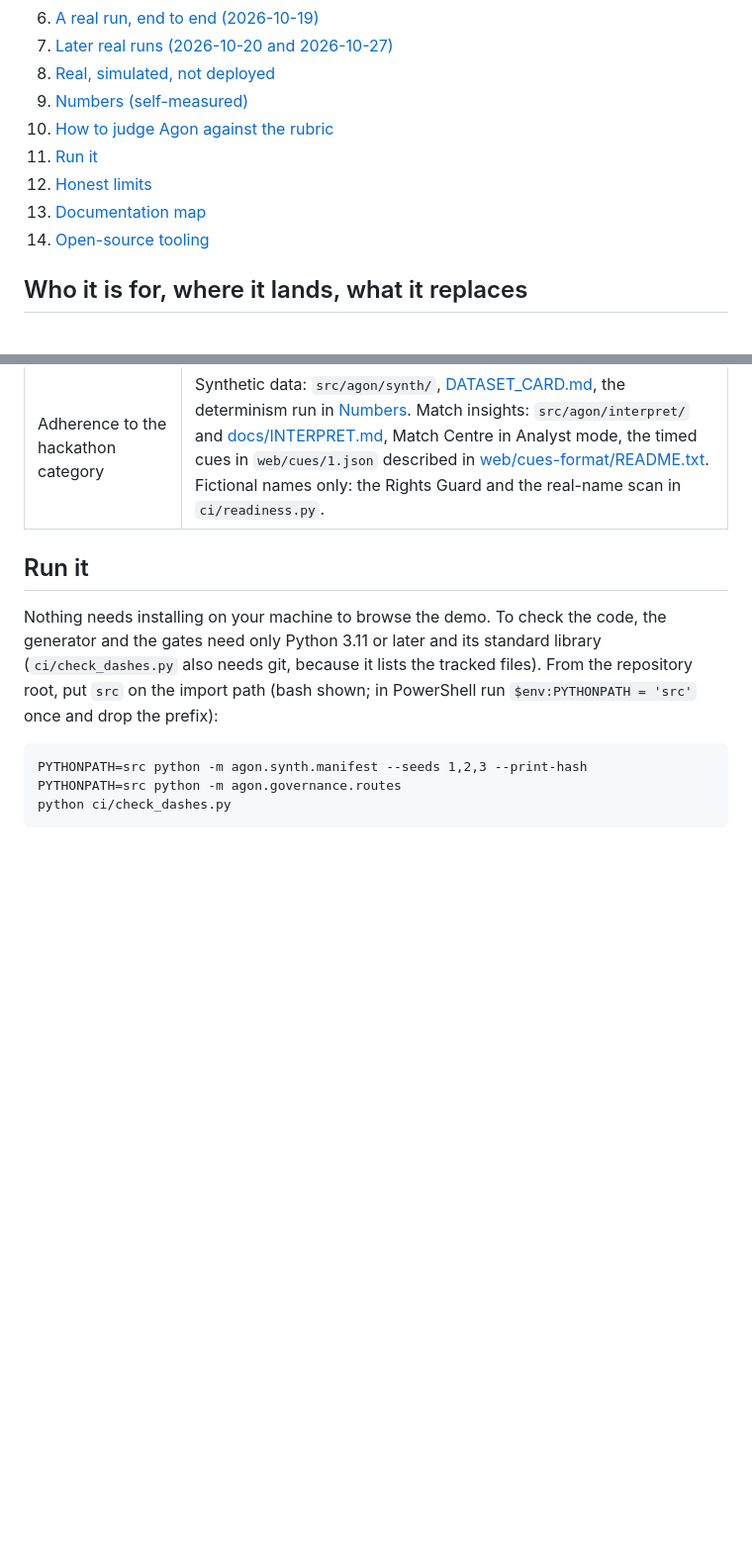
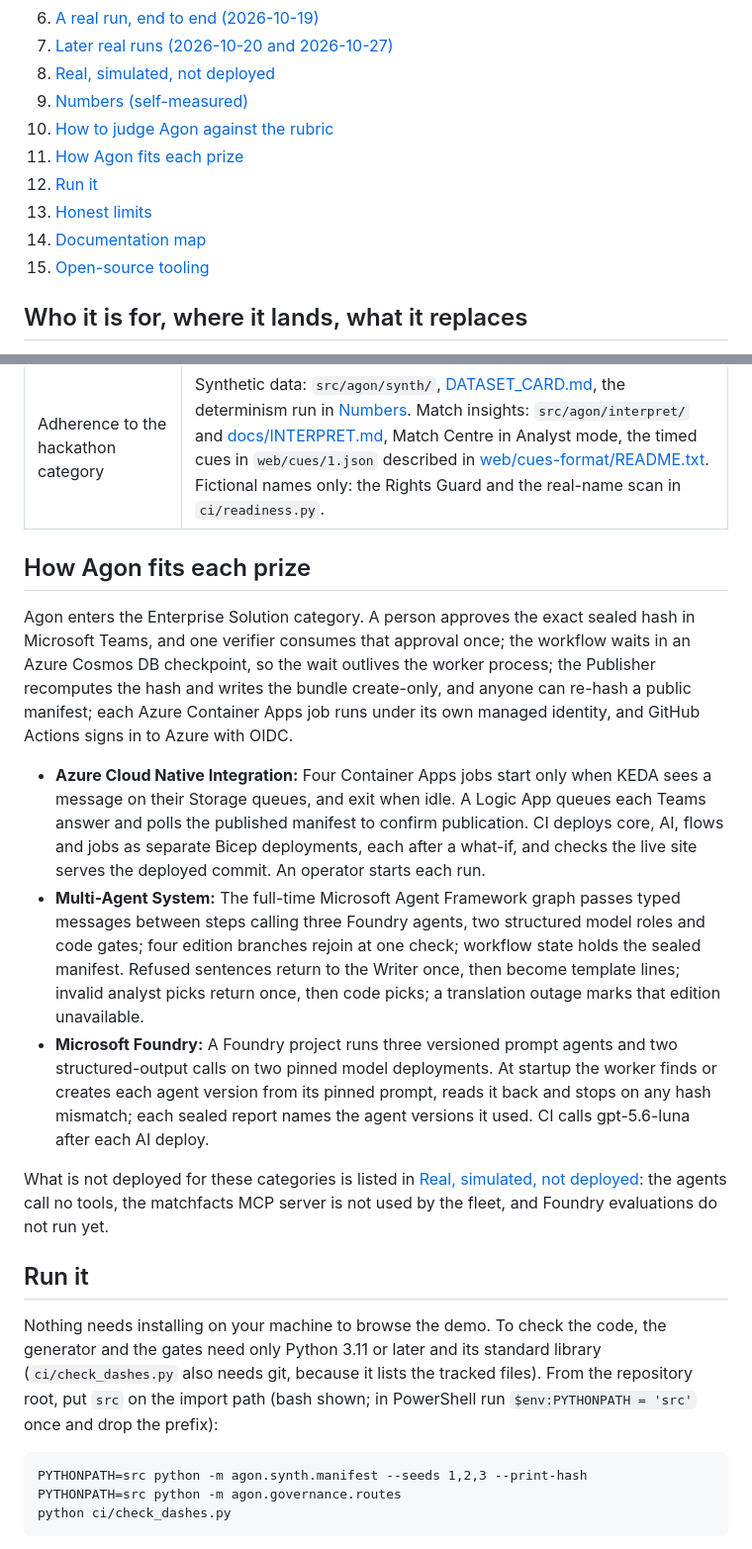
Before and after one commit to upgradedev/agon-azure, a Markdown page: README.md, 2 parts joined by grey strips. Shown at 99% size. Rendered like a GitHub page; blank space fills up the shorter version.

Commit message:
docs(readme): how Agon fits each prize: Enterprise Solution as its category, with the evidence for cloud native, multi-agent and Foundry

```diff
--- a/README.md
+++ b/README.md
@@ -46,10 +46,11 @@ Video (1:51, English captions): https://youtu.be/Kq4-5EawTNY. It opens with the
 8. [Real, simulated, not deployed](#real-simulated-not-deployed)
 9. [Numbers (self-measured)](#numbers-self-measured)
 10. [How to judge Agon against the rubric](#how-to-judge-agon-against-the-rubric)
-11. [Run it](#run-it)
-12. [Honest limits](#honest-limits)
-13. [Documentation map](#documentation-map)
-14. [Open-source tooling](#open-source-tooling)
+11. [How Agon fits each prize](#how-agon-fits-each-prize)
+12. [Run it](#run-it)
+13. [Honest limits](#honest-limits)
+14. [Documentation map](#documentation-map)
+15. [Open-source tooling](#open-source-tooling)
 
 ## Who it is for, where it lands, what it replaces
 
@@ -372,6 +373,16 @@ Pointers only: where each criterion can be checked in this repository, on the li
 | User Experience and Presentation | The [Try it in 2 minutes](#try-it-in-2-minutes) path on the live demo; the console source in `console/`; its end-to-end tests (Playwright, axe-core, keyboard path, content security policy) in `console.yml`; the Teams card in `src/agon/fleet/card.py` and `infra/flows.bicep`; the video, linked from the project page once public. |
 | Adherence to the hackathon category | Synthetic data: `src/agon/synth/`, [DATASET_CARD.md](DATASET_CARD.md), the determinism run in [Numbers](#numbers-self-measured). Match insights: `src/agon/interpret/` and [docs/INTERPRET.md](docs/INTERPRET.md), Match Centre in Analyst mode, the timed cues in `web/cues/1.json` described in [web/cues-format/README.txt](web/cues-format/README.txt). Fictional names only: the Rights Guard and the real-name scan in `ci/readiness.py`. |
 
+## How Agon fits each prize
+
+Agon enters the Enterprise Solution category. A person approves the exact sealed hash in Microsoft Teams, and one verifier consumes that approval once; the workflow waits in an Azure Cosmos DB checkpoint, so the wait outlives the worker process; the Publisher recomputes the hash and writes the bundle create-only, and anyone can re-hash a public manifest; each Azure Container Apps job runs under its own managed identity, and GitHub Actions signs in to Azure with OIDC.
+
+* **Azure Cloud Native Integration:** Four Container Apps jobs start only when KEDA sees a message on their Storage queues, and exit when idle. A Logic App queues each Teams answer and polls the published manifest to confirm publication. CI deploys core, AI, flows and jobs as separate Bicep deployments, each after a what-if, and checks the live site serves the deployed commit. An operator starts each run.
+* **Multi-Agent System:** The full-time Microsoft Agent Framework graph passes typed messages between steps calling three Foundry agents, two structured model roles and code gates; four edition branches rejoin at one check; workflow state holds the sealed manifest. Refused sentences return to the Writer once, then become template lines; invalid analyst picks return once, then code picks; a translation outage marks that edition unavailable.
+* **Microsoft Foundry:** A Foundry project runs three versioned prompt agents and two structured-output calls on two pinned model deployments. At startup the worker finds or creates each agent version from its pinned prompt, reads it back and stops on any hash mismatch; each sealed report names the agent versions it used. CI calls gpt-5.6-luna after each AI deploy.
+
+What is not deployed for these categories is listed in [Real, simulated, not deployed](#real-simulated-not-deployed): the agents call no tools, the matchfacts MCP server is not used by the fleet, and Foundry evaluations do not run yet.
+
 ## Run it
 
 Nothing needs installing on your machine to browse the demo. To check the code, the generator and the gates need only Python 3.11 or later and its standard library (`ci/check_dashes.py` also needs git, because it lists the tracked files). From the repository root, put `src` on the import path (bash shown; in PowerShell run `$env:PYTHONPATH = 'src'` once and drop the prefix):
```
